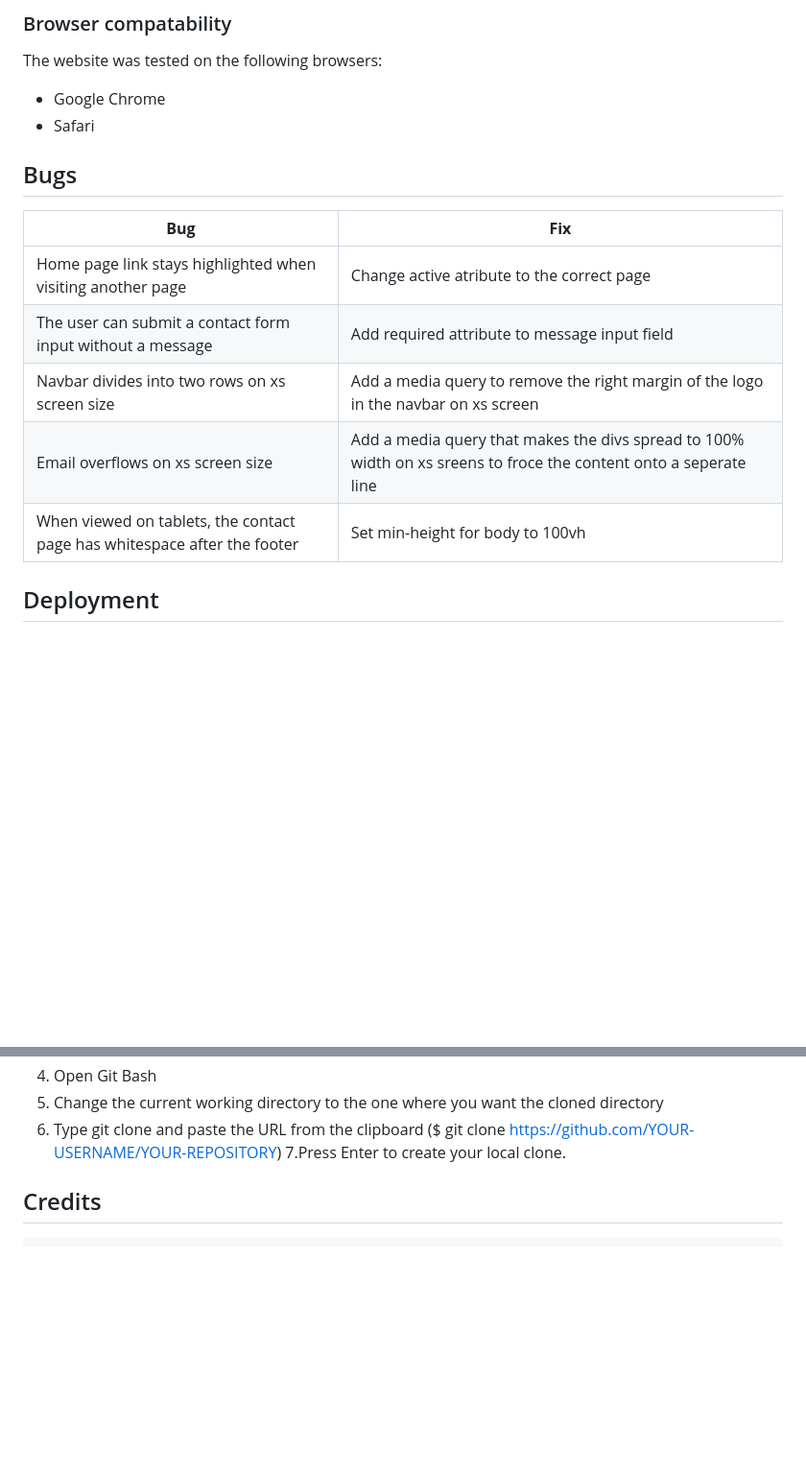
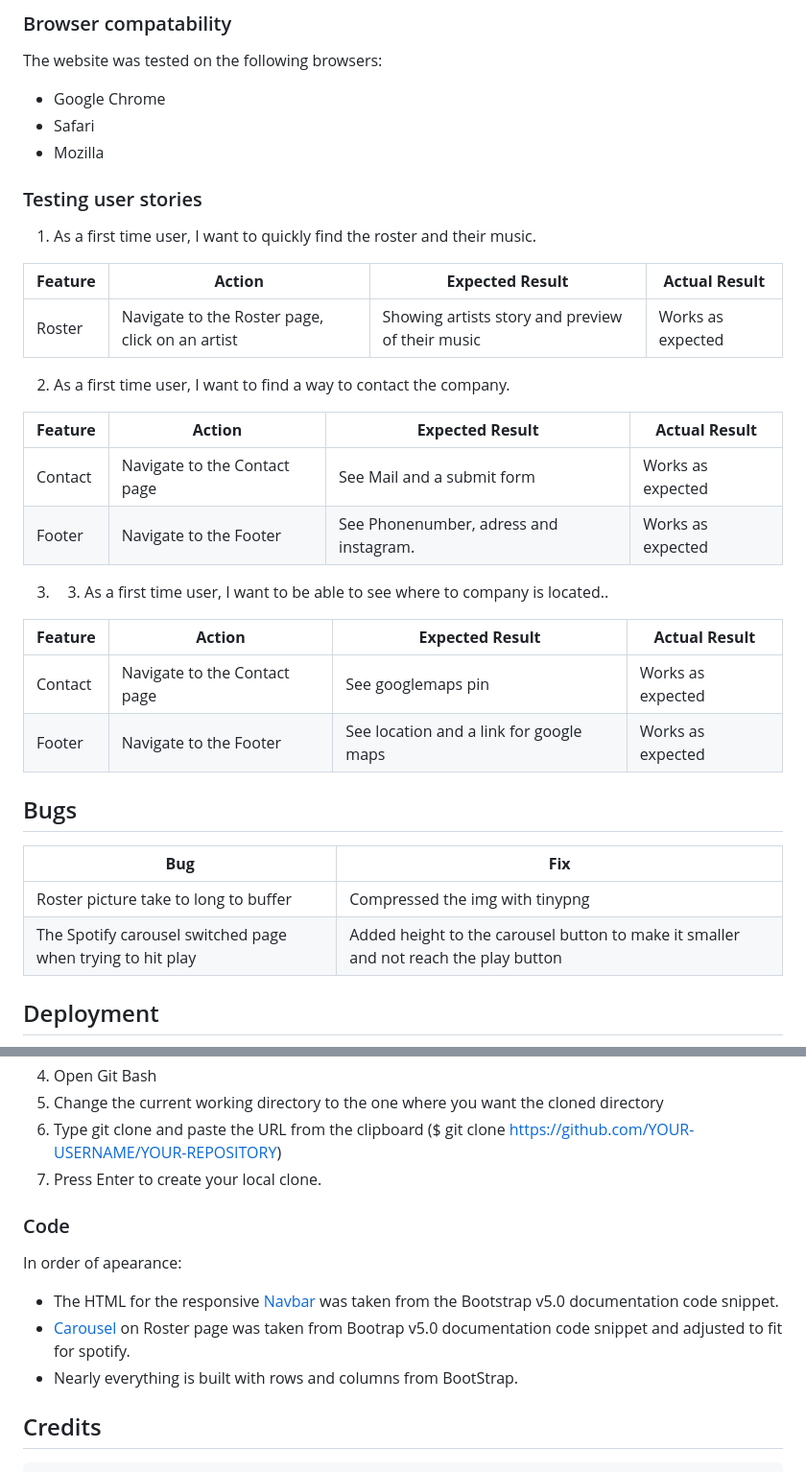
Before and after one commit to olletidblom/WoodMusic-MS-1, a Markdown page: README.md, 2 parts joined by grey strips. Shown at 96% size. GitHub-like rendering; blank space fills up the shorter version.

Commit message:
Fixed last things on README

```diff
--- a/README.md
+++ b/README.md
@@ -295,7 +295,30 @@ Google Lighthouse in Google Chrome Developer Tools was used to test the performa
 The website was tested on the following browsers:
 - Google Chrome
 - Safari
+- Mozilla
 
+### Testing user stories
+
+1. As a first time user, I want to quickly find the roster and their music.
+
+| **Feature** | **Action** | **Expected Result** | **Actual Result** |
+|-------------|------------|---------------------|-------------------|
+| Roster | Navigate to the Roster page, click on an artist | Showing artists story and preview of their music | Works as expected |
+
+
+2. As a first time user, I want to find a way to contact the company.
+
+| **Feature** | **Action** | **Expected Result** | **Actual Result** |
+|-------------|------------|---------------------|-------------------|
+| Contact | Navigate to the Contact page |See Mail and a submit form | Works as expected |
+| Footer | Navigate to the Footer| See Phonenumber, adress and instagram. | Works as expected |
+
+3. 3. As a first time user, I want to be able to see where to company is located..
+
+| **Feature** | **Action** | **Expected Result** | **Actual Result** |
+|-------------|------------|---------------------|-------------------|
+| Contact | Navigate to the Contact page |See googlemaps pin | Works as expected |
+| Footer | Navigate to the Footer| See location and a link for google maps| Works as expected |
 
 
 
@@ -304,11 +327,10 @@ The website was tested on the following browsers:
 
 | **Bug** | **Fix** |
 | ----------- | ----------- |
-| Home page link stays highlighted when visiting another page | Change active atribute to the correct page |
-| The user can submit a contact form input without a message | Add required attribute to message input field |
-| Navbar divides into two rows on xs screen size | Add a media query to remove the right margin of the logo in the navbar on xs screen |
-| Email overflows on xs screen size | Add a media query that makes the divs spread to 100% width on xs sreens to froce the content onto a seperate line |
-| When viewed on tablets, the contact page has whitespace after the footer | Set min-height for body to 100vh |
+| Roster picture take to long to buffer | Compressed the img with tinypng|
+| The Spotify carousel switched page when trying to hit play| Added height to the carousel button to make it smaller and not reach the play button|
+
+
 
 ## Deployment
 The website was deployed using GitHub Pages by following these steps:
@@ -328,7 +350,13 @@ You can clone the repository by following these steps:
 4. Open Git Bash
 5. Change the current working directory to the one where you want the cloned directory
 6. Type git clone and paste the URL from the clipboard ($ git clone https://github.com/YOUR-USERNAME/YOUR-REPOSITORY)
-7.Press Enter to create your local clone.
+7. Press Enter to create your local clone.
+
+### Code
+In order of apearance:
+- The HTML for the responsive [Navbar](https://getbootstrap.com/docs/5.0/components/navbar/#toggler) was taken from the Bootstrap v5.0 documentation code snippet.
+- [Carousel](https://getbootstrap.com/docs/5.0/components/carousel/#with-indicators) on Roster page was taken from Bootrap v5.0 documentation code snippet and adjusted to fit for spotify.
+- Nearly everything is built with rows and columns from BootStrap.
 
 ## Credits
     All the media on this webpage has leaglly been provided by the company Wood Music.
```
